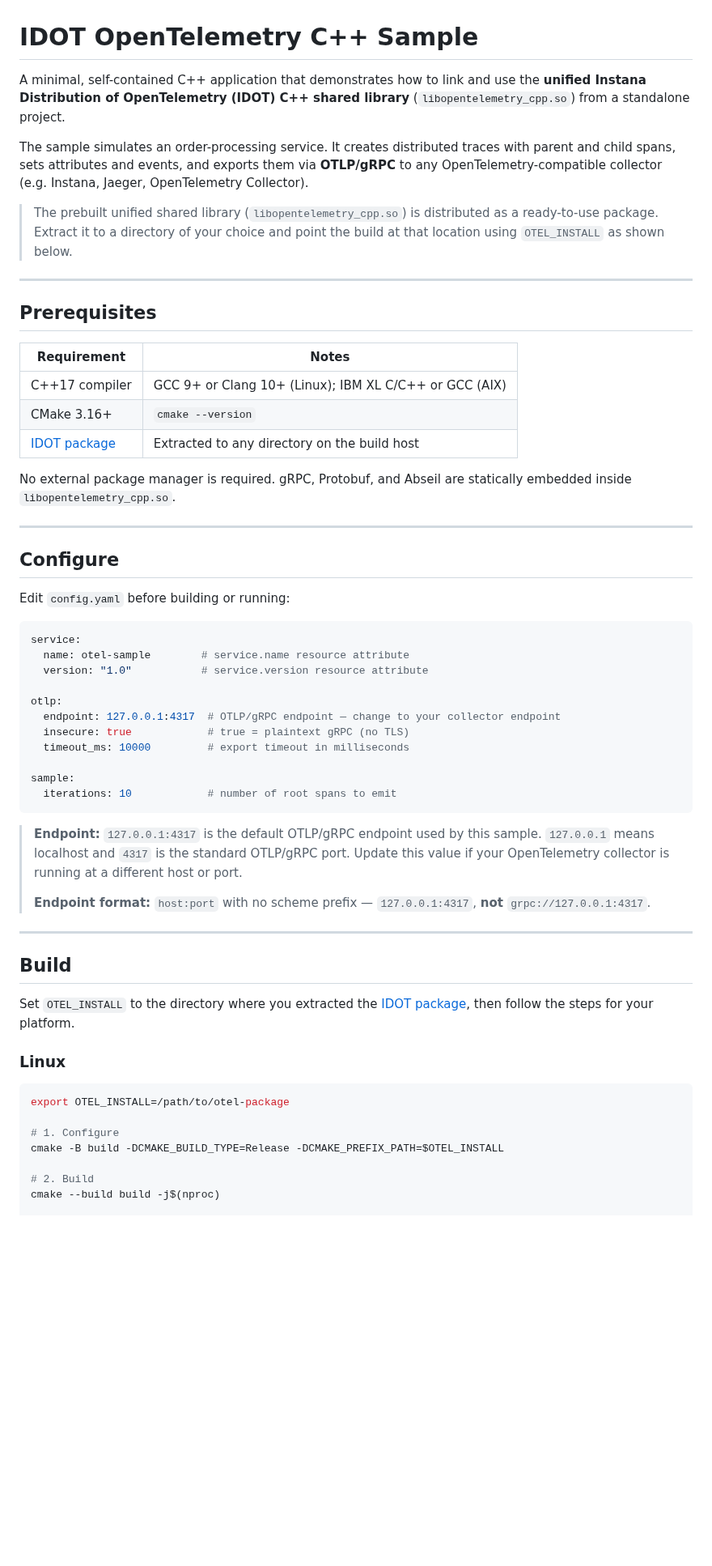
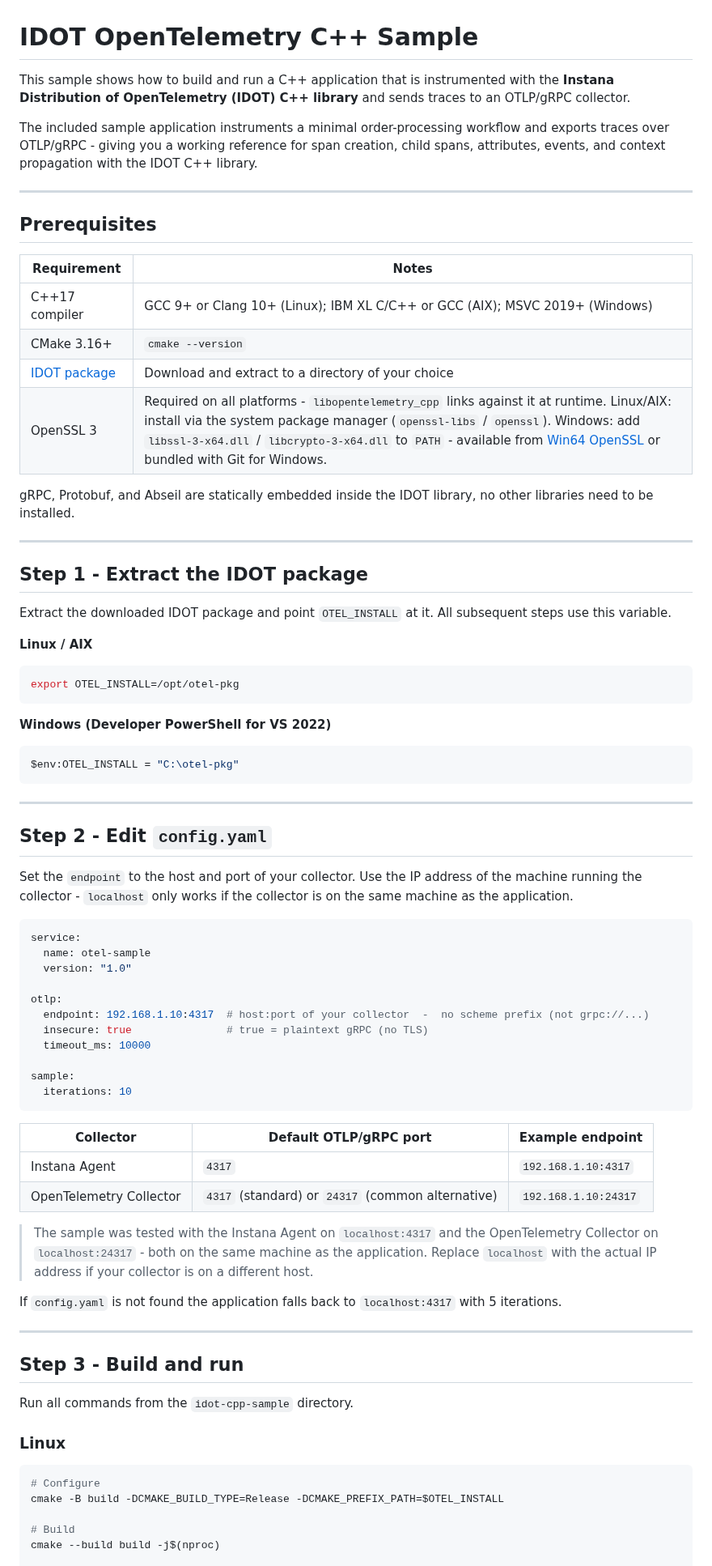
Before and after one commit to instana/otel-demos, a Markdown page: idot-cpp-sample/README.md, the part around one of its changes. Shown at 81% size. Rendered like a GitHub page; blank space fills up the shorter version.

Commit message:
build(idot-cpp): add Windows support and update docs

````diff
--- a/idot-cpp-sample/README.md
+++ b/idot-cpp-sample/README.md
@@ -1,17 +1,13 @@
 # IDOT OpenTelemetry C++ Sample
 
-A minimal, self-contained C++ application that demonstrates how to link and use
-the **unified Instana Distribution of OpenTelemetry (IDOT) C++ shared library**
-(`libopentelemetry_cpp.so`) from a standalone project.
+This sample shows how to build and run a C++ application that is instrumented
+with the **Instana Distribution of OpenTelemetry (IDOT) C++ library** and sends
+traces to an OTLP/gRPC collector.
 
-The sample simulates an order-processing service. It creates distributed traces
-with parent and child spans, sets attributes and events, and exports them via
-**OTLP/gRPC** to any OpenTelemetry-compatible collector (e.g. Instana, Jaeger,
-OpenTelemetry Collector).
-
-> The prebuilt unified shared library (`libopentelemetry_cpp.so`) is distributed
-> as a ready-to-use package. Extract it to a directory of your choice and point
-> the build at that location using `OTEL_INSTALL` as shown below.
+The included sample application instruments a minimal order-processing workflow
+and exports traces over OTLP/gRPC - giving you a working reference for span
+creation, child spans, attributes, events, and context propagation with the
+IDOT C++ library.
 
 ---
 
@@ -19,56 +15,77 @@ OpenTelemetry Collector).
 
 | Requirement | Notes |
 |---|---|
-| C++17 compiler | GCC 9+ or Clang 10+ (Linux); IBM XL C/C++ or GCC (AIX) |
+| C++17 compiler | GCC 9+ or Clang 10+ (Linux); IBM XL C/C++ or GCC (AIX); MSVC 2019+ (Windows) |
 | CMake 3.16+ | `cmake --version` |
-| [IDOT package](https://link-to-idot-package) | Extracted to any directory on the build host |
+| [IDOT package](https://link-to-idot-package) | Download and extract to a directory of your choice |
+| OpenSSL 3 | Required on all platforms - `libopentelemetry_cpp` links against it at runtime. Linux/AIX: install via the system package manager (`openssl-libs` / `openssl`). Windows: add `libssl-3-x64.dll` / `libcrypto-3-x64.dll` to `PATH` - available from [Win64 OpenSSL](https://slproweb.com/products/Win32OpenSSL.html) or bundled with Git for Windows. |
 
-No external package manager is required. gRPC, Protobuf, and Abseil are
-statically embedded inside `libopentelemetry_cpp.so`.
+gRPC, Protobuf, and Abseil are statically embedded inside the IDOT library, no other libraries need to be installed.
 
 ---
 
-## Configure
+## Step 1  -  Extract the IDOT package
 
-Edit `config.yaml` before building or running:
+Extract the downloaded IDOT package and point `OTEL_INSTALL` at it.
+All subsequent steps use this variable.
+
+**Linux / AIX**
+```bash
+export OTEL_INSTALL=/opt/otel-pkg
+```
+
+**Windows (Developer PowerShell for VS 2022)**
+```powershell
+$env:OTEL_INSTALL = "C:\otel-pkg"
+```
+
+---
+
+## Step 2  -  Edit `config.yaml`
+
+Set the `endpoint` to the host and port of your collector. Use the IP address
+of the machine running the collector  -  `localhost` only works if the collector
+is on the same machine as the application.
 
 ```yaml
 service:
-  name: otel-sample        # service.name resource attribute
-  version: "1.0"           # service.version resource attribute
+  name: otel-sample
+  version: "1.0"
 
 otlp:
-  endpoint: 127.0.0.1:4317  # OTLP/gRPC endpoint — change to your collector endpoint
-  insecure: true            # true = plaintext gRPC (no TLS)
-  timeout_ms: 10000         # export timeout in milliseconds
+  endpoint: 192.168.1.10:4317  # host:port of your collector  -  no scheme prefix (not grpc://...)
+  insecure: true               # true = plaintext gRPC (no TLS)
+  timeout_ms: 10000
 
 sample:
-  iterations: 10            # number of root spans to emit
+  iterations: 10
 ```
 
-> **Endpoint:** `127.0.0.1:4317` is the default OTLP/gRPC endpoint used by this
-> sample. `127.0.0.1` means localhost and `4317` is the standard OTLP/gRPC port.
-> Update this value if your OpenTelemetry collector is running at a different
-> host or port.
->
-> **Endpoint format:** `host:port` with no scheme prefix —
-> `127.0.0.1:4317`, **not** `grpc://127.0.0.1:4317`.
+| Collector | Default OTLP/gRPC port | Example endpoint |
+|---|---|---|
+| Instana Agent | `4317` | `192.168.1.10:4317` |
+| OpenTelemetry Collector | `4317` (standard) or `24317` (common alternative) | `192.168.1.10:24317` |
+
+> The sample was tested with the Instana Agent on `localhost:4317` and the
+> OpenTelemetry Collector on `localhost:24317`  -  both on the same machine as
+> the application. Replace `localhost` with the actual IP address if your
+> collector is on a different host.
+
+If `config.yaml` is not found the application falls back to `localhost:4317`
+with 5 iterations.
 
 ---
 
-## Build
+## Step 3  -  Build and run
 
-Set `OTEL_INSTALL` to the directory where you extracted the [IDOT package](https://link-to-idot-package),
-then follow the steps for your platform.
+Run all commands from the `idot-cpp-sample` directory.
 
 ### Linux
 
 ```bash
-export OTEL_INSTALL=/path/to/otel-package
-
-# 1. Configure
+# Configure
 cmake -B build -DCMAKE_BUILD_TYPE=Release -DCMAKE_PREFIX_PATH=$OTEL_INSTALL
 
-# 2. Build
+# Build
 cmake --build build -j$(nproc)
 
````
Also changed, not shown: other parts of idot-cpp-sample/README.md (+68 -63 lines), idot-cpp-sample/images/otel_collector_calls.jpg (added), idot-cpp-sample/images/otel_collector_traces.jpg (added), 3 other files.
